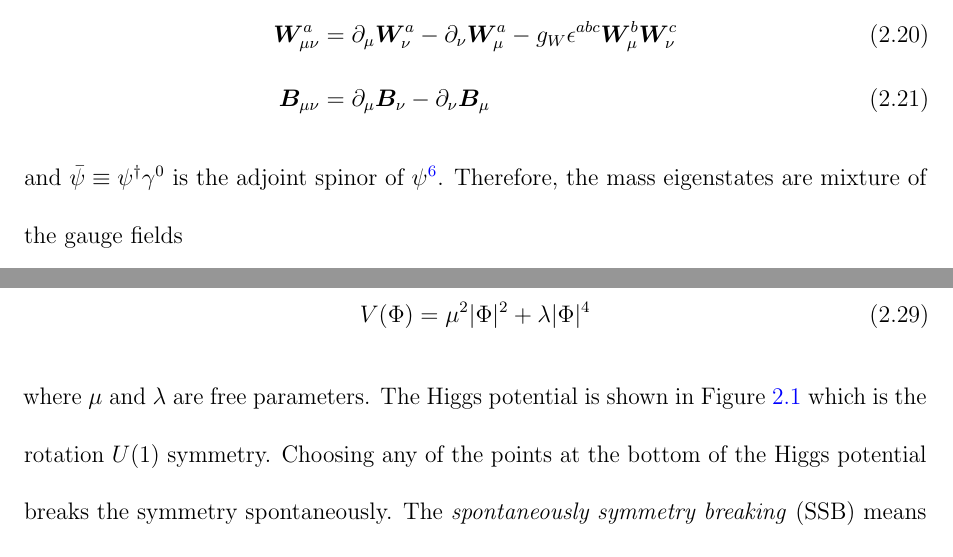
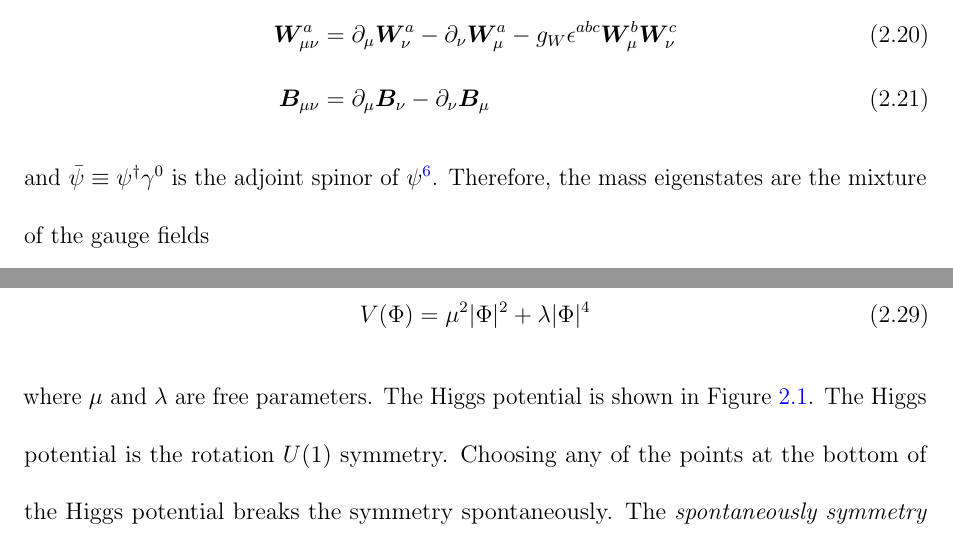
Before and after one commit to ytatus94/my_thesis, a LaTeX thesis (outhesis_template.tex, which reads chapter_standard_model.tex): two parts of pages 19 and 20 of 47, joined at a grey line, cut so that both start at the same text. Compiled offline with pdfLaTeX; a LaTeX package or settings file that is missing is left out.

Commit message:
12/14/2017

```diff
--- a/chapter_standard_model.tex
+++ b/chapter_standard_model.tex
@@ -278,7 +278,7 @@ where $\bm{W}_{\mu\nu}^{a}$ and $\bm{B}_{\mu\nu}$ are the field strength tensors
 \end{align}
 %
 and $\bar{\psi} \equiv \psi^{\dagger} \gamma^{0}$ is the adjoint spinor of $\psi$\footnote{$\psi^{\dagger}$ is the hermitian conjugate of $\psi$}.
-Therefore, the mass eigenstates are mixture of the gauge fields
+Therefore, the mass eigenstates are the mixture of the gauge fields
 %
 \begin{align}
 \bm{W}_{\mu}^{\pm} & = \frac{1}{\sqrt{2}} (\bm{W}_{\mu}^{1} \mp i \bm{W}_{\mu}^{2})\\
@@ -343,7 +343,8 @@ V(\Phi) = \mu^{2}|\Phi|^{2} + \lambda|\Phi|^{4}
 \end{equation}
 %
 where $\mu$ and $\lambda$ are free parameters.
-The Higgs potential is shown in Figure~\ref{fig:sm_higgs_potential} which is the rotation $U(1)$ symmetry.
+The Higgs potential is shown in Figure~\ref{fig:sm_higgs_potential}.
+The Higgs potential is the rotation $U(1)$ symmetry.
 Choosing any of the points at the bottom of the Higgs potential breaks the symmetry spontaneously.
 The \textit{spontaneously symmetry breaking} (SSB) means the Lagrangian keeps invariant under certain symmetry but no longer invariant at the ground state.
 
```
Also changed, not shown: README.md, outhesis_template.pdf, chapter_standard_model.tex (8 more changed lines).
